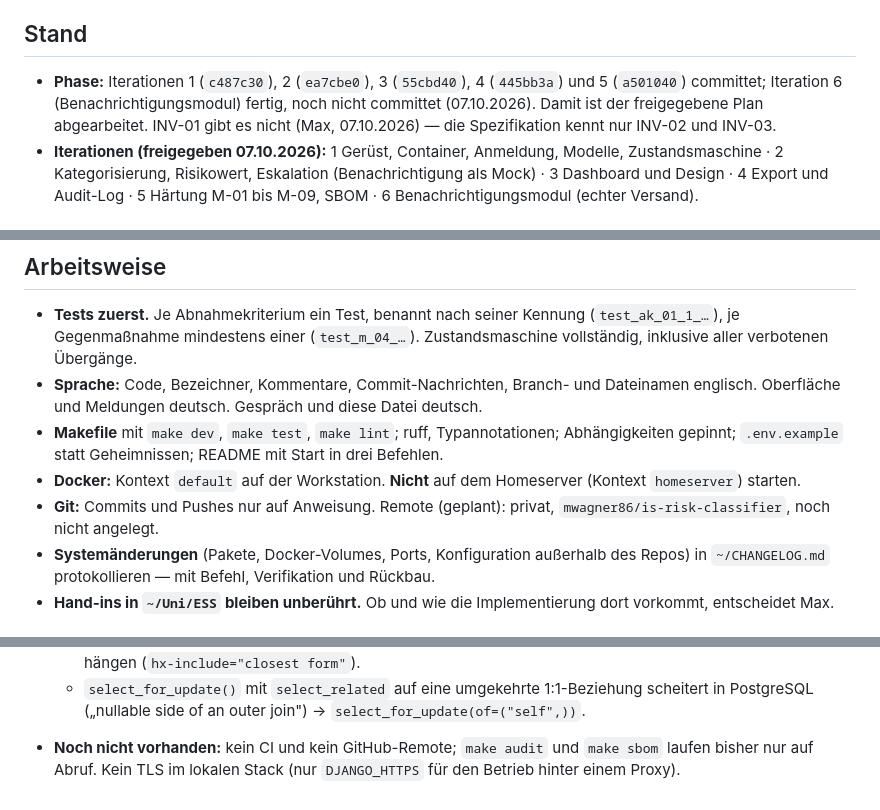
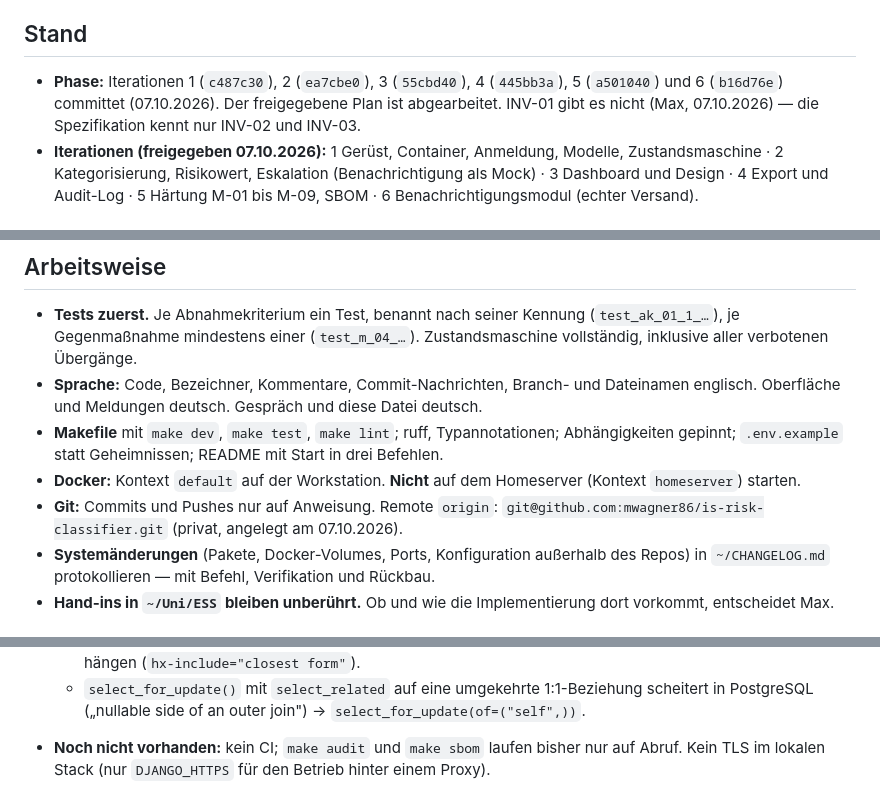
Before and after one commit to mwagner86/is-risk-classifier, a Markdown page: CLAUDE.md, 3 parts joined by grey strips. Drawn GitHub-style.

Commit message:
Record project status and GitHub remote
Co-Authored-By: Claude Opus 5.5 <noreply@anthropic.com>

```diff
--- a/CLAUDE.md
+++ b/CLAUDE.md
@@ -7,9 +7,8 @@ Softwaretechnik (SS26), Projekt der Hand-ins in Entwicklung sicherer Softwaresys
 
 ## Stand
 
-- **Phase:** Iterationen 1 (`c487c30`), 2 (`ea7cbe0`), 3 (`55cbd40`), 4 (`445bb3a`) und
-  5 (`a501040`) committet; Iteration 6 (Benachrichtigungsmodul) fertig, noch nicht committet
-  (07.10.2026). Damit ist der freigegebene Plan abgearbeitet.
+- **Phase:** Iterationen 1 (`c487c30`), 2 (`ea7cbe0`), 3 (`55cbd40`), 4 (`445bb3a`),
+  5 (`a501040`) und 6 (`b16d76e`) committet (07.10.2026). Der freigegebene Plan ist abgearbeitet.
   INV-01 gibt es nicht (Max, 07.10.2026) — die Spezifikation kennt nur INV-02 und INV-03.
 - **Iterationen (freigegeben 07.10.2026):** 1 Gerüst, Container, Anmeldung, Modelle,
   Zustandsmaschine · 2 Kategorisierung, Risikowert, Eskalation (Benachrichtigung als Mock) ·
@@ -123,8 +122,8 @@ Einordnung als IT-Risiko **schon bei der Erfassung**.
   gepinnt; `.env.example` statt Geheimnissen; README mit Start in drei Befehlen.
 - **Docker:** Kontext `default` auf der Workstation. **Nicht** auf dem Homeserver
   (Kontext `homeserver`) starten.
-- **Git:** Commits und Pushes nur auf Anweisung. Remote (geplant): privat,
-  `mwagner86/is-risk-classifier`, noch nicht angelegt.
+- **Git:** Commits und Pushes nur auf Anweisung. Remote `origin`:
+  `git@github.com:mwagner86/is-risk-classifier.git` (privat, angelegt am 07.10.2026).
 - **Systemänderungen** (Pakete, Docker-Volumes, Ports, Konfiguration außerhalb des Repos) in
   `~/CHANGELOG.md` protokollieren — mit Befehl, Verifikation und Rückbau.
 - **Hand-ins in `~/Uni/ESS` bleiben unberührt.** Ob und wie die Implementierung dort vorkommt,
@@ -231,6 +230,6 @@ Aufbau, Befehle und Demo-Konten: [README.md](README.md). Für Agenten zusätzlic
     einen Container im Formular hängen (`hx-include="closest form"`).
   - `select_for_update()` mit `select_related` auf eine umgekehrte 1:1-Beziehung scheitert in
     PostgreSQL („nullable side of an outer join") → `select_for_update(of=("self",))`.
-- **Noch nicht vorhanden:** kein CI und kein GitHub-Remote; `make audit` und `make sbom` laufen
+- **Noch nicht vorhanden:** kein CI; `make audit` und `make sbom` laufen
   bisher nur auf Abruf. Kein TLS im lokalen Stack (nur `DJANGO_HTTPS` für den Betrieb hinter einem
   Proxy).
```
